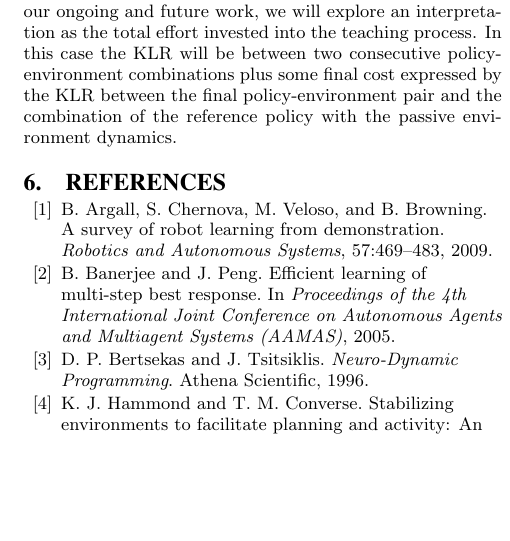
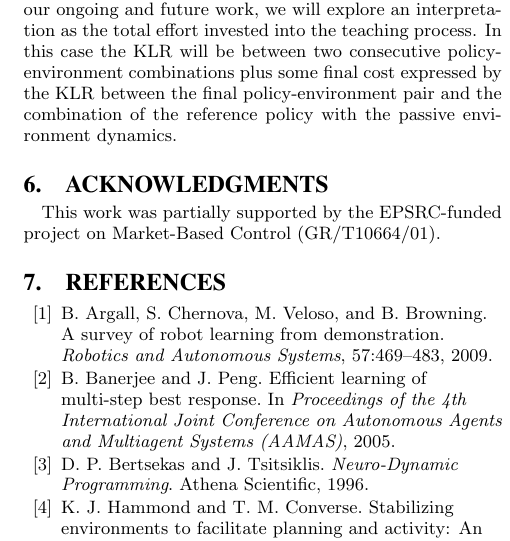
Before and after one commit to zinovir/tweaklearn, a LaTeX document (paper/aamas10_cameraReady.tex): part of one column of page 8 of 8, cut so that both start at the same text, the shorter picture padded with empty space. The pictures show the PDF file paper/aamas10_cameraReady.pdf that the author committed with the source.

Commit message:
MBC project acknowledgement -- very last minute requested by Nick

```diff
--- a/paper/aamas10_cameraReady.tex
+++ b/paper/aamas10_cameraReady.tex
@@ -75,7 +75,8 @@ Multiagent systems]
 \input{experiments}
 \input{conclusion}
 
-
+\section{Acknowledgments}
+This work was partially supported by the EPSRC-funded project on Market-Based Control (GR/T10664/01).
 
 \bibliographystyle{plain}
 \bibliography{teacher_em}
```
Also changed, not shown: paper/aamas10_cameraReady.pdf.
